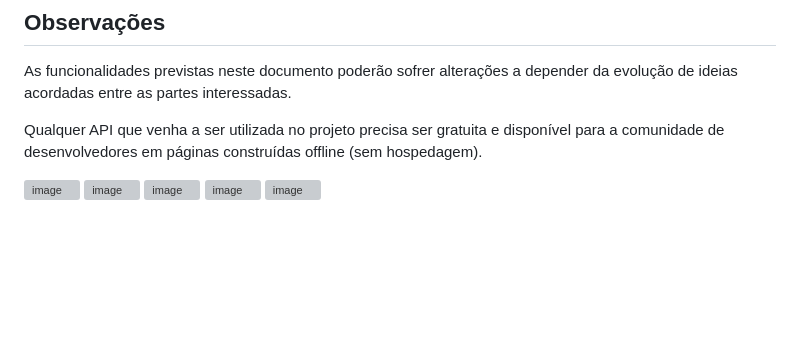
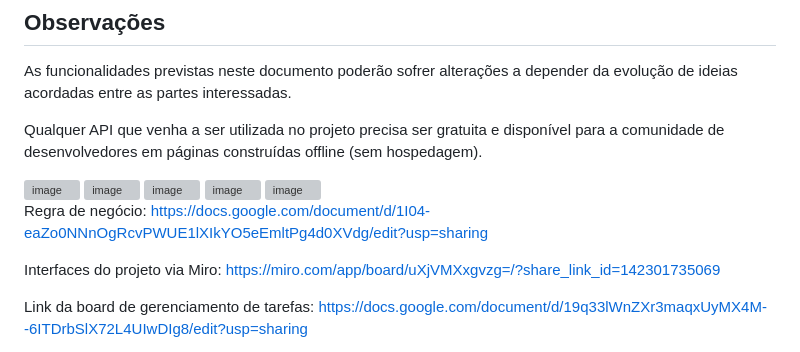
Before and after one commit to lauandesc/Grupo7_projetocolaborativo, a Markdown page: README.md, the part around the change. GitHub-like rendering; blank space fills up the shorter version; grey boxes are pictures that could not be loaded.

Commit message:
README.md alterado.

```diff
--- a/README.md
+++ b/README.md
@@ -112,3 +112,9 @@ Qualquer API que venha a ser utilizada no projeto precisa ser gratuita e dispon
 <img width="436" alt="image" src="https://user-images.githubusercontent.com/128855021/230237888-b26e729e-c501-43d3-897e-29b87196f975.png">
 <img width="445" alt="image" src="https://user-images.githubusercontent.com/128855021/230237915-1f1f76ed-c077-4d6c-b467-154dcc5164f1.png">
 <img width="352" alt="image" src="https://user-images.githubusercontent.com/128855021/230237963-db32aeae-21ea-4510-a770-ce1d1c063cb7.png">
+
+Regra de negócio: https://docs.google.com/document/d/1I04-eaZo0NNnOgRcvPWUE1lXIkYO5eEmltPg4d0XVdg/edit?usp=sharing
+
+Interfaces do projeto via Miro: https://miro.com/app/board/uXjVMXxgvzg=/?share_link_id=142301735069
+
+Link da board de gerenciamento de tarefas: https://docs.google.com/document/d/19q33lWnZXr3maqxUyMX4M--6ITDrbSlX72L4UIwDIg8/edit?usp=sharing
```
